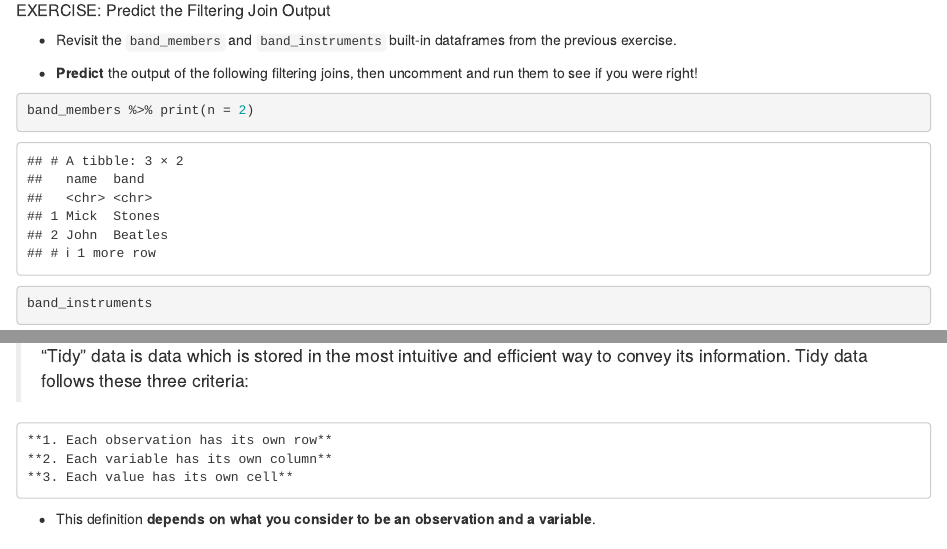
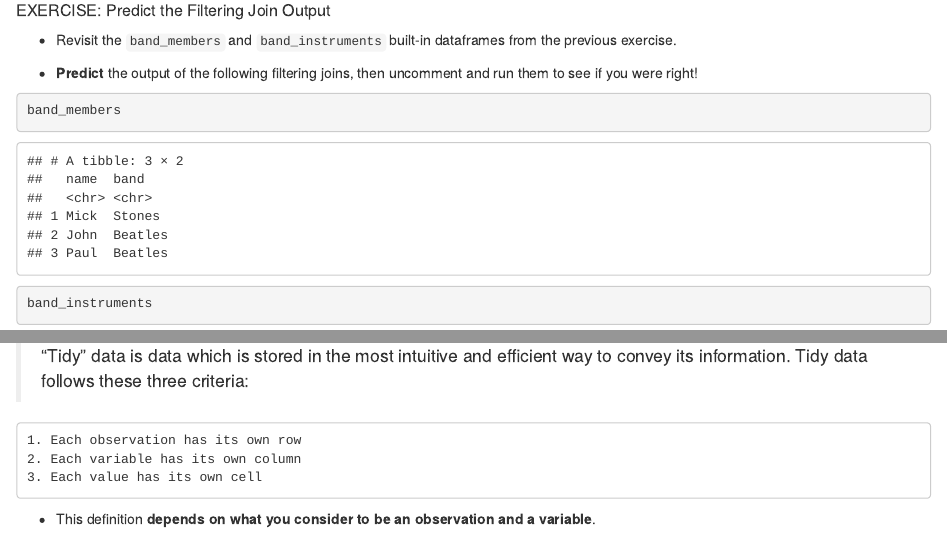
Before and after one commit to cjones46/240-Teaching-Files, an R Markdown document (SP24/week5-tidyr.Rmd): the page in a window 1100 px wide, from 10080 px down, and a second part further down, joined at a grey line. Rendered offline with R 4.5, knitr and Pandoc, with nearby package versions; drawn as R Markdown's standard HTML page in place of the format the file asks for.

Commit message:
Add files via upload

````diff
--- a/SP24/week5-tidyr.Rmd
+++ b/SP24/week5-tidyr.Rmd
@@ -346,7 +346,7 @@ discounts %>%
 * **Predict** the output of the following filtering joins, then uncomment and run them to see if you were right!
 
 ```{r}
-band_members %>% print(n = 2)
+band_members
 ```
 
 ```{r}
@@ -407,9 +407,9 @@ players_long
 
 > "Tidy" data is data which is stored in the most intuitive and efficient way to convey its information. Tidy data follows these three criteria:
 
-    **1. Each observation has its own row**
-    **2. Each variable has its own column**
-    **3. Each value has its own cell**
+    1. Each observation has its own row
+    2. Each variable has its own column
+    3. Each value has its own cell
 
 * This definition **depends on what you consider to be an observation and a variable**.
 
````
Also changed, not shown: SP24/week5-tidyr.html.
